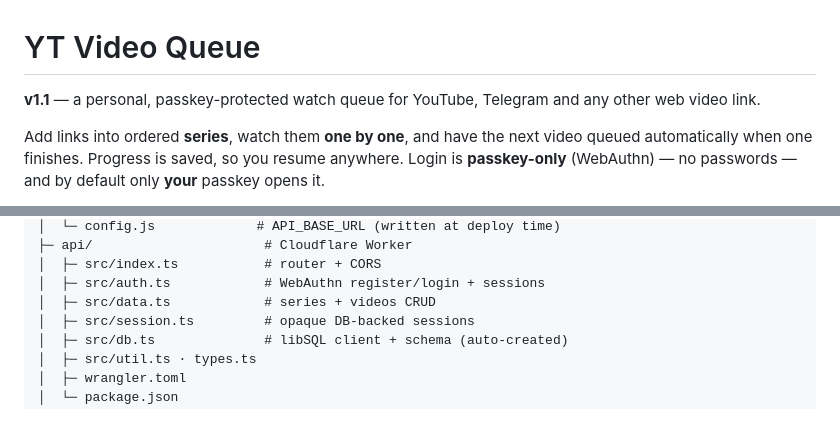
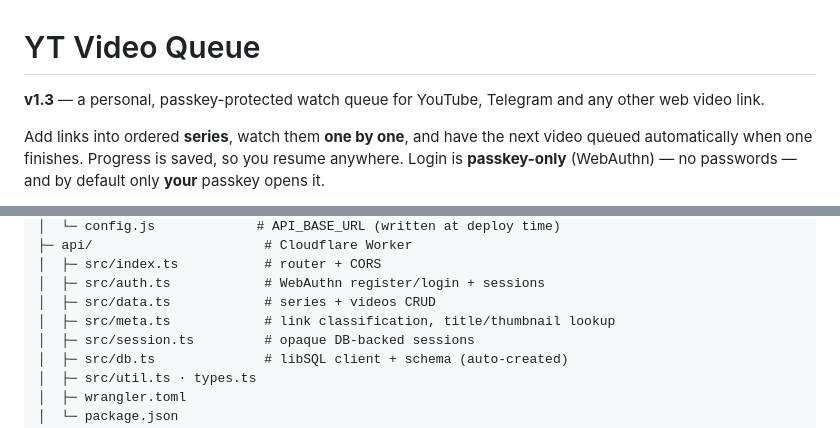
Before and after one commit to pavnxet/yt-video-queue, a Markdown page: README.md, 2 parts joined by grey strips. Drawn GitHub-style.

```diff
--- a/README.md
+++ b/README.md
@@ -1,6 +1,6 @@
 # YT Video Queue
 
-**v1.1** — a personal, passkey-protected watch queue for YouTube, Telegram and
+**v1.3** — a personal, passkey-protected watch queue for YouTube, Telegram and
 any other web video link.
 
 Add links into ordered **series**, watch them **one by one**, and have the next
@@ -99,6 +100,7 @@ yt-video-queue/
 │  ├─ src/index.ts           # router + CORS
 │  ├─ src/auth.ts            # WebAuthn register/login + sessions
 │  ├─ src/data.ts            # series + videos CRUD
+│  ├─ src/meta.ts            # link classification, title/thumbnail lookup
 │  ├─ src/session.ts         # opaque DB-backed sessions
 │  ├─ src/db.ts              # libSQL client + schema (auto-created)
 │  ├─ src/util.ts · types.ts
```
Also changed, not shown: other parts of README.md (+11 -4 lines).
